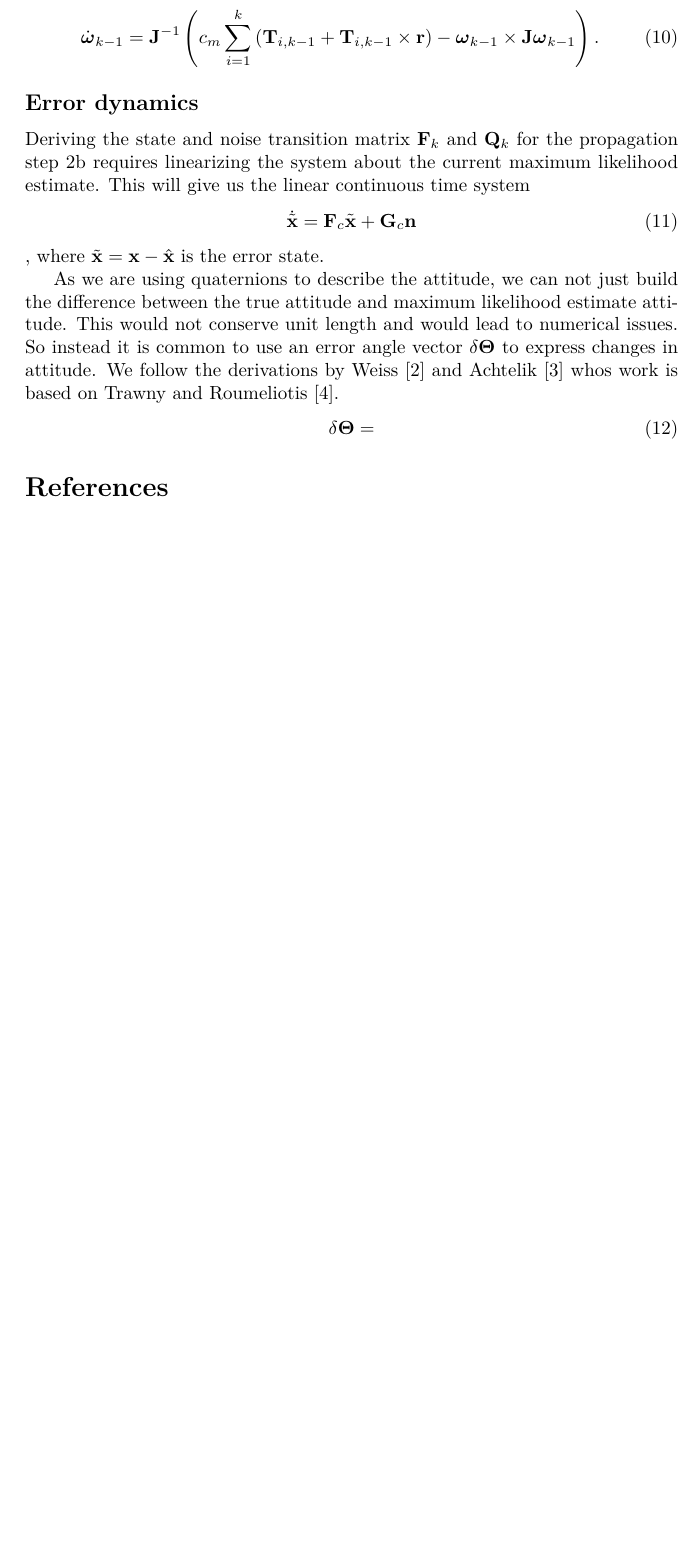
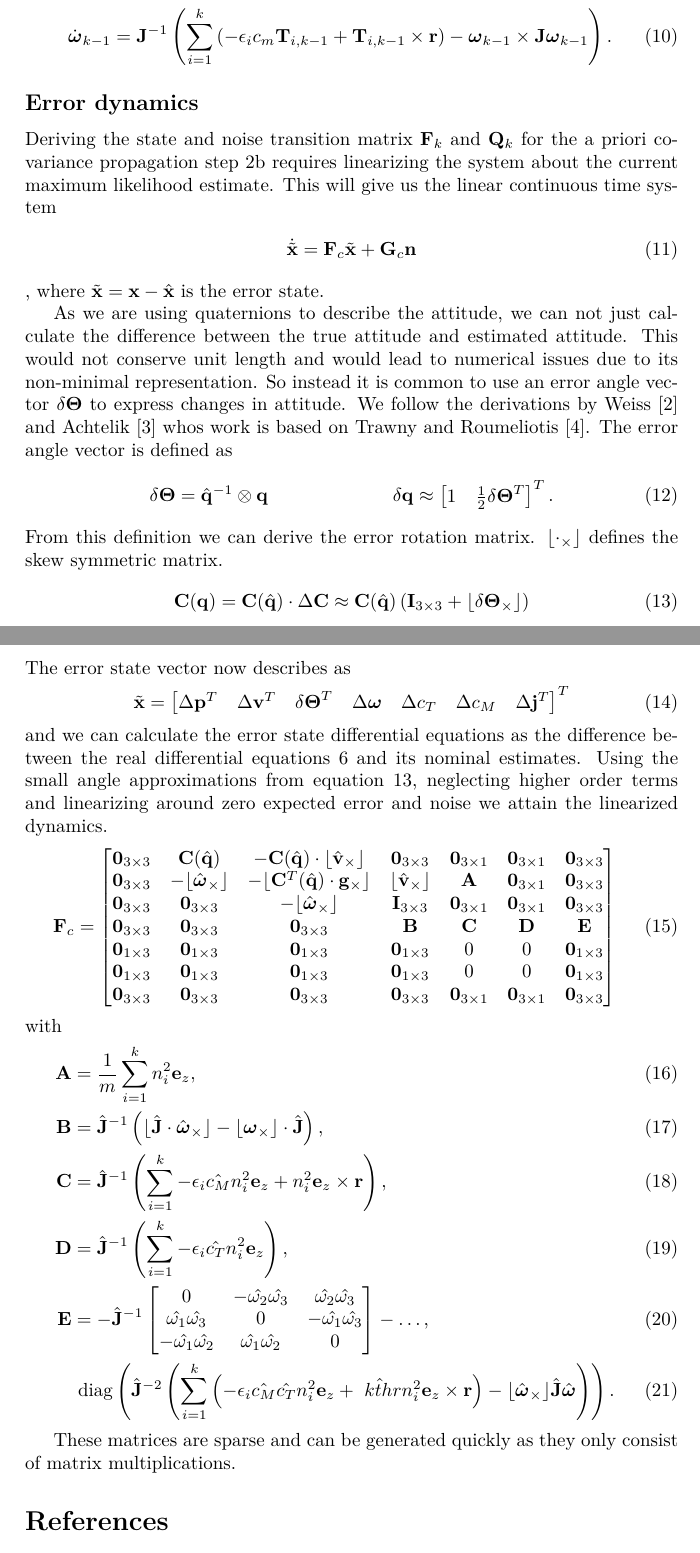
Before and after one commit to dtbinh/error_dynamics, a LaTeX document (doc/error_dynamics_doc.tex): part of page 4 of 5 before the commit and two parts of pages 4 and 5 of 6 after it, the two joined at a grey line, cut so that both start at the same text, the shorter picture padded with empty space. Compiled offline with pdfLaTeX.

Commit message:
transition matrix

```diff
--- a/doc/error_dynamics_doc.tex
+++ b/doc/error_dynamics_doc.tex
@@ -8,6 +8,16 @@
 \usepackage[backend=biber,style=ieee]{biblatex}
 \bibliography{library.bib}
 \usepackage{siunitx}
+
+\newcommand{\skewsym}[1]{\lfloor #1 _\times \rfloor}
+\newcommand{\pos}{\mathbf{p}}
+\newcommand{\vel}{\mathbf{v}}
+\newcommand{\att}{\mathbf{q}}
+\newcommand{\angvel}{\boldsymbol{\omega}}
+\newcommand{\kthr}{c_T}
+\newcommand{\kmom}{c_M}
+\newcommand{\Inertia}{\mathbf{J}}
+
 \title{Extended Kalman Filter Derivations}
 \author{Rik Bähnemann}
 \begin{document}
@@ -124,19 +134,59 @@ c_{M,k-1} \\
 \begin{align}
 \mathbf{T}_{i,k-1} &= c_T \left( \frac{n_{i,k-1} + n_{i,k}}{2} \right) ^2 \mathbf{e}_z, \\
 \mathbf{a}_{k-1} &= \frac{1}{m} \sum_{i=1}^k \mathbf{T}_{i,k-1}  - \mathbf{C}^T(\mathbf{q}_{k-1}) \cdot \mathbf{g} - \boldsymbol{\omega}_{k-1} \times \mathbf{v}_{k-1},  \\
-\dot{\boldsymbol{\omega}}_{k-1} &= \mathbf{J}^{-1} \left( c_m \sum_{i=1}^k \left( \mathbf{T}_{i,k-1} + \mathbf{T}_{i,k-1} \times \mathbf{r} \right) - \boldsymbol{\omega}_{k-1} \times \mathbf{J} \boldsymbol{\omega}_{k-1} \right).
+\dot{\boldsymbol{\omega}}_{k-1} &= \mathbf{J}^{-1} \left(  \sum_{i=1}^k \left(-\epsilon_i  c_m \mathbf{T}_{i,k-1} + \mathbf{T}_{i,k-1} \times \mathbf{r} \right) - \boldsymbol{\omega}_{k-1} \times \mathbf{J} \boldsymbol{\omega}_{k-1} \right).
 \end{align}
 
 \subsection*{Error dynamics}
-Deriving the state and noise transition matrix $\mathbf{F}_k$ and $\mathbf{Q}_k$ for the propagation step \ref{eq:EKF:propagate:covariance} requires linearizing the system about the current maximum likelihood estimate. This will give us the linear continuous time system
+Deriving the state and noise transition matrix $\mathbf{F}_k$ and $\mathbf{Q}_k$ for the a priori covariance propagation step \ref{eq:EKF:propagate:covariance} requires linearizing the system about the current maximum likelihood estimate. This will give us the linear continuous time system
 \begin{align}
 \dot{\tilde{\mathbf{x}}} &= \mathbf{F}_c \tilde{\mathbf{x}} + \mathbf{G}_c \mathbf{n}
 \end{align}
 , where $\tilde{\mathbf{x}} = \mathbf{x} - \hat{\mathbf{x}}$ is the error state.
 
-As we are using quaternions to describe the attitude, we can not just build the difference between the true attitude and maximum likelihood estimate attitude. This would not conserve unit length and would lead to numerical issues. So instead it is common to use an error angle vector $\delta\boldsymbol{\Theta}$ to express changes in attitude. We follow the derivations by Weiss \cite{weiss2012vision} and Achtelik \cite{Achtelik2014} whos work is based on Trawny and Roumeliotis \cite{Trawny2005}.
+As we are using quaternions to describe the attitude, we can not just calculate the difference between the true attitude and estimated attitude. This would not conserve unit length and would lead to numerical issues due to its non-minimal representation. So instead it is common to use an error angle vector $\delta\boldsymbol{\Theta}$ to express changes in attitude. We follow the derivations by Weiss \cite{weiss2012vision} and Achtelik \cite{Achtelik2014} whos work is based on Trawny and Roumeliotis \cite{Trawny2005}.
+The error angle vector is defined as
 \begin{align}
-\delta\boldsymbol{\Theta} &=
+\delta\boldsymbol{\Theta} &= \hat{\mathbf{q}}^{-1} \otimes \mathbf{q} & \delta\mathbf{q} \approx \begin{bmatrix}
+1 & \frac{1}{2} \delta\boldsymbol{\Theta}^T
+\end{bmatrix}^T   .
 \end{align}
+From this definition we can derive the error rotation matrix. $\skewsym{\cdot}$ defines the skew symmetric matrix.
+\begin{align}
+\mathbf{C}(\mathbf{q}) &= \mathbf{C}(\hat{\mathbf{q}}) \cdot \Delta\mathbf{C} \approx  \mathbf{C}(\hat{\mathbf{q}}) \left( \mathbf{I}_{3\times3} + \skewsym{\delta\boldsymbol{\Theta}} \right) \label{eq:DeltaC}
+\end{align}
+The error state vector now describes as
+\begin{align}
+\tilde{\mathbf{x}} &= \begin{bmatrix}
+\Delta\mathbf{p}^T & \Delta\mathbf{v}^T & \delta\boldsymbol{\Theta}^T & \Delta\boldsymbol{\omega} & \Delta c_T & \Delta c_M & \Delta\mathbf{j}^T
+\end{bmatrix} ^T
+\end{align}
+and we can calculate the error state differential equations as the difference between the real differential equations \ref{eq:model} and its nominal estimates. Using the small angle approximations from equation \ref{eq:DeltaC}, neglecting higher order terms and linearizing around zero expected error and noise we attain the linearized dynamics.
+\begin{align}
+\mathbf{F}_c &=  \begin{bmatrix}
+\mathbf{0}_{3\times3} & \mathbf{C}(\hat{\mathbf{q}}) & -\mathbf{C}(\hat{\mathbf{q}}) \cdot \skewsym{\hat{\mathbf{v}}} & \mathbf{0}_{3\times3} & \mathbf{0}_{3\times1} & \mathbf{0}_{3\times1} & \mathbf{0}_{3\times3} \\
+\mathbf{0}_{3\times3} & -\skewsym{\hat{\boldsymbol{\omega}}} & - \skewsym{\mathbf{C}^T(\hat{\mathbf{q}}) \cdot \mathbf{g} } & \skewsym{\hat{\mathbf{v}}} & \mathbf{A} & \mathbf{0}_{3\times1} & \mathbf{0}_{3\times3} \\
+\mathbf{0}_{3\times3} & \mathbf{0}_{3\times3} & -\skewsym{\hat{\boldsymbol{\omega}}} & \mathbf{I}_{3\times3} & \mathbf{0}_{3\times1} & \mathbf{0}_{3\times1} & \mathbf{0}_{3\times3} \\
+\mathbf{0}_{3\times3} & \mathbf{0}_{3\times3} & \mathbf{0}_{3\times3} & \mathbf{B} & \mathbf{C} & \mathbf{D} & \mathbf{E} \\
+\mathbf{0}_{1\times3} & \mathbf{0}_{1\times3} & \mathbf{0}_{1\times3} & \mathbf{0}_{1\times3} & 0 & 0 & \mathbf{0}_{1\times3} \\
+\mathbf{0}_{1\times3} & \mathbf{0}_{1\times3} & \mathbf{0}_{1\times3} & \mathbf{0}_{1\times3} & 0 & 0 & \mathbf{0}_{1\times3} \\
+\mathbf{0}_{3\times3} & \mathbf{0}_{3\times3} & \mathbf{0}_{3\times3} & \mathbf{0}_{3\times3} & \mathbf{0}_{3\times1} & \mathbf{0}_{3\times1} & \mathbf{0}_{3\times3}
+\end{bmatrix}
+\end{align}
+with
+\begin{align}
+\mathbf{A} &= \frac{1}{m} \sum_{i=1}^k n_i^2 \mathbf{e}_z ,\\
+\mathbf{B} &= \hat{\mathbf{J}}^{-1} \left( \skewsym{\hat{\Inertia} \cdot \hat{\angvel}} - \skewsym{\angvel} \cdot \hat{\Inertia} \right) ,\\
+\mathbf{C} &= \hat{\Inertia}^{-1} \left( \sum_{i=1}^k -\epsilon_i \hat{\kmom} n_i^2 \mathbf{e}_z + n_i^2 \mathbf{e}_z \times \mathbf{r} \right) ,\\
+\mathbf{D} &= \hat{\Inertia}^{-1} \left( \sum_{i=1}^k -\epsilon_i \hat{\kthr} n_i^2 \mathbf{e}_z  \right) ,\\
+\mathbf{E} &= - \hat{\Inertia}^{-1} \begin{bmatrix}
+0 & -\hat{\omega_2}\hat{\omega_3} & \hat{\omega_2}\hat{\omega_3} \\
+\hat{\omega_1}\hat{\omega_3} & 0 & -\hat{\omega_1}\hat{\omega_3} \\
+-\hat{\omega_1}\hat{\omega_2} & \hat{\omega_1}\hat{\omega_2} & 0
+\end{bmatrix} - \ldots ,\\
+&~ \mathrm{diag} \left( \hat{\Inertia}^{-2} \left( \sum_{i=1}^k \left( -\epsilon_i \hat{\kmom} \hat{\kthr} n_i^2 \mathbf{e}_z + \hat{\ kthr} n_i^2 \mathbf{e}_z \times \mathbf{r} \right) - \skewsym{\hat{\angvel}} \hat{\Inertia} \hat{\angvel} \right) \right).
+\end{align}
+
+These matrices are sparse and can be generated quickly as they only consist of matrix multiplications.
 \printbibliography
 \end{document}
```
Also changed, not shown: doc/error_dynamics_doc.pdf, doc/error_dynamics_doc.tex (4 more changed lines).
